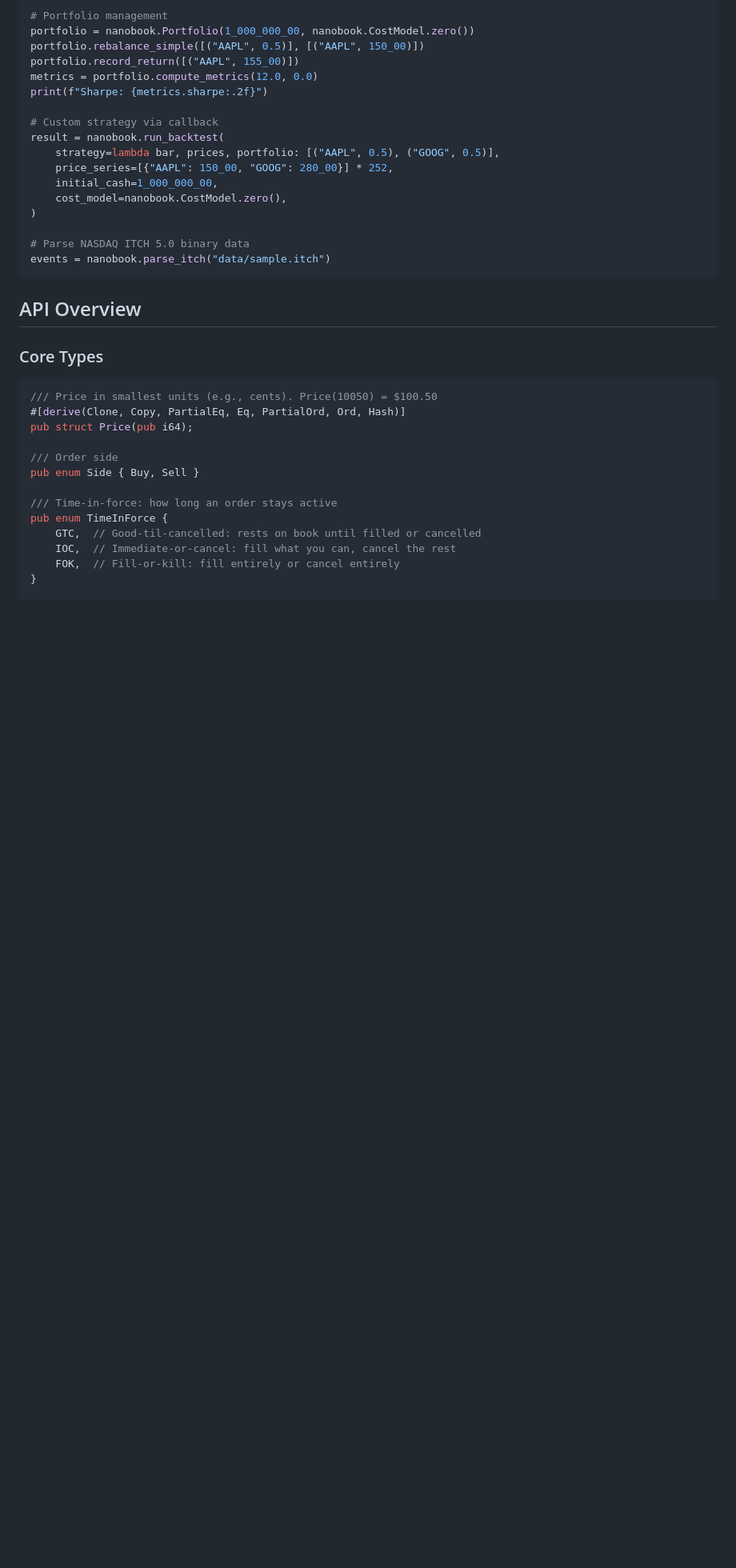
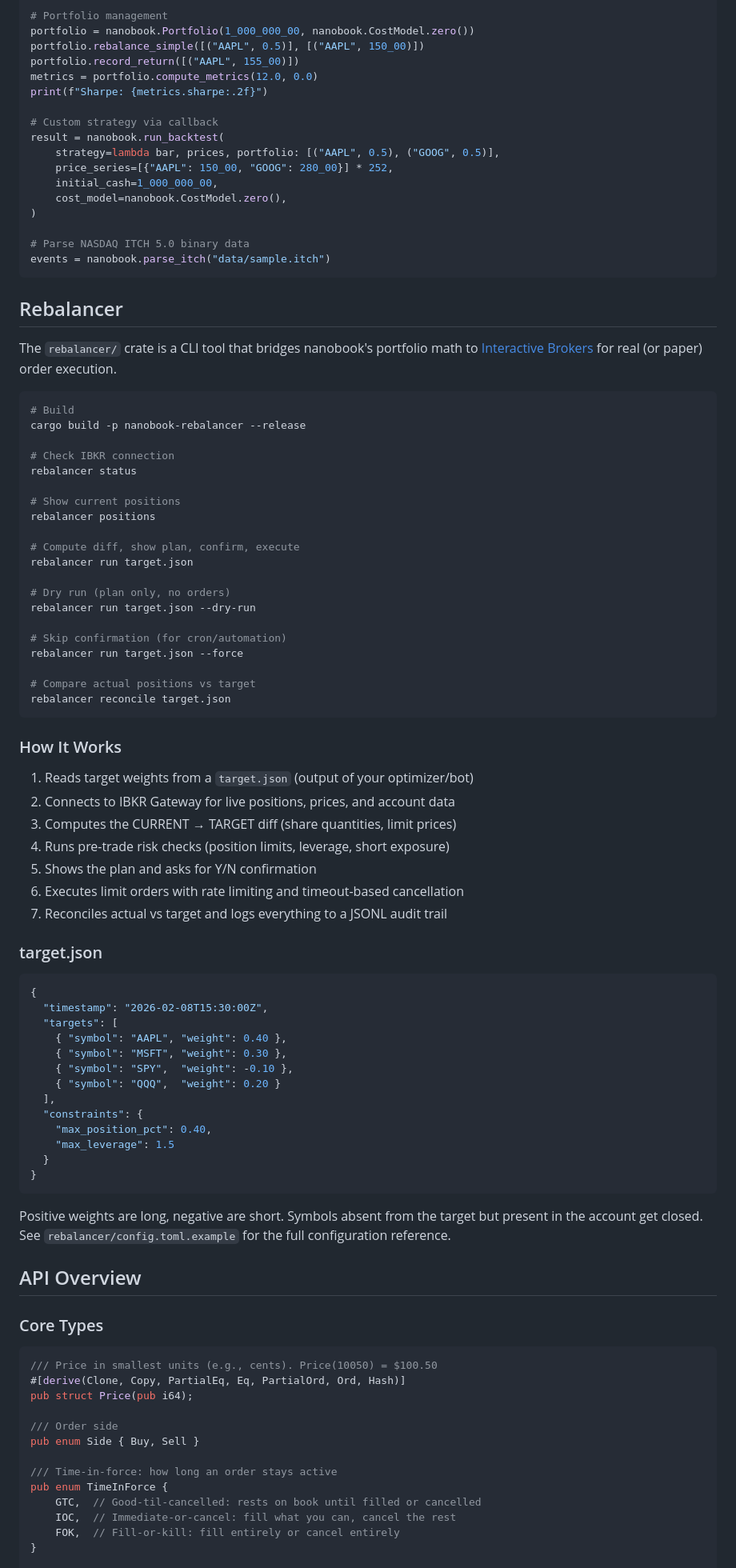
Before and after one commit to ricardofrantz/nanobook, a Markdown page: README.md, the part around one of its changes. Shown at 80% size. Rendered like a GitHub page; blank space fills up the shorter version.

Commit message:
Update README with rebalancer crate and trading_day example
Add IBKR rebalancer to architecture diagram, feature lists, intro,
and "Who Should Use This" table. New Rebalancer section documents
CLI usage, target.json schema, and execution workflow. Also add
trading_day example to the demo commands.

````diff
--- a/README.md
+++ b/README.md
@@ -217,6 +228,63 @@ result = nanobook.run_backtest(
 # Parse NASDAQ ITCH 5.0 binary data
 events = nanobook.parse_itch("data/sample.itch")
 ```
+
+## Rebalancer
+
+The `rebalancer/` crate is a CLI tool that bridges nanobook's portfolio math to [Interactive Brokers](https://www.interactivebrokers.com/) for real (or paper) order execution.
+
+```bash
+# Build
+cargo build -p nanobook-rebalancer --release
+
+# Check IBKR connection
+rebalancer status
+
+# Show current positions
+rebalancer positions
+
+# Compute diff, show plan, confirm, execute
+rebalancer run target.json
+
+# Dry run (plan only, no orders)
+rebalancer run target.json --dry-run
+
+# Skip confirmation (for cron/automation)
+rebalancer run target.json --force
+
+# Compare actual positions vs target
+rebalancer reconcile target.json
+```
+
+### How It Works
+
+1. Reads target weights from a `target.json` (output of your optimizer/bot)
+2. Connects to IBKR Gateway for live positions, prices, and account data
+3. Computes the CURRENT → TARGET diff (share quantities, limit prices)
+4. Runs pre-trade risk checks (position limits, leverage, short exposure)
+5. Shows the plan and asks for Y/N confirmation
+6. Executes limit orders with rate limiting and timeout-based cancellation
+7. Reconciles actual vs target and logs everything to a JSONL audit trail
+
+### target.json
+
+```json
+{
+  "timestamp": "2026-02-08T15:30:00Z",
+  "targets": [
+    { "symbol": "AAPL", "weight": 0.40 },
+    { "symbol": "MSFT", "weight": 0.30 },
+    { "symbol": "SPY",  "weight": -0.10 },
+    { "symbol": "QQQ",  "weight": 0.20 }
+  ],
+  "constraints": {
+    "max_position_pct": 0.40,
+    "max_leverage": 1.5
+  }
+}
+```
+
+Positive weights are long, negative are short. Symbols absent from the target but present in the account get closed. See `rebalancer/config.toml.example` for the full configuration reference.
 
 ## API Overview
 
````
Also changed, not shown: other parts of README.md (+16 -5 lines).
